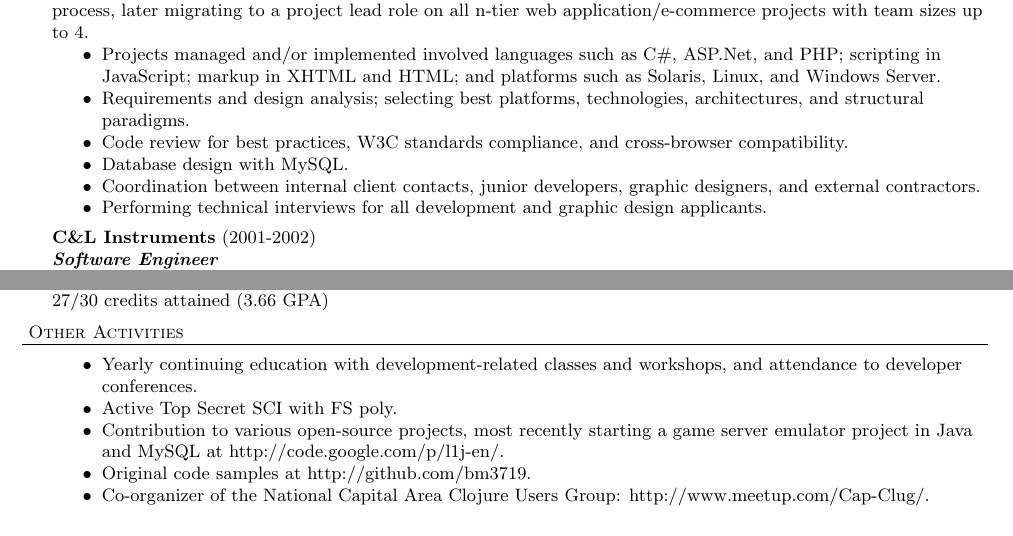
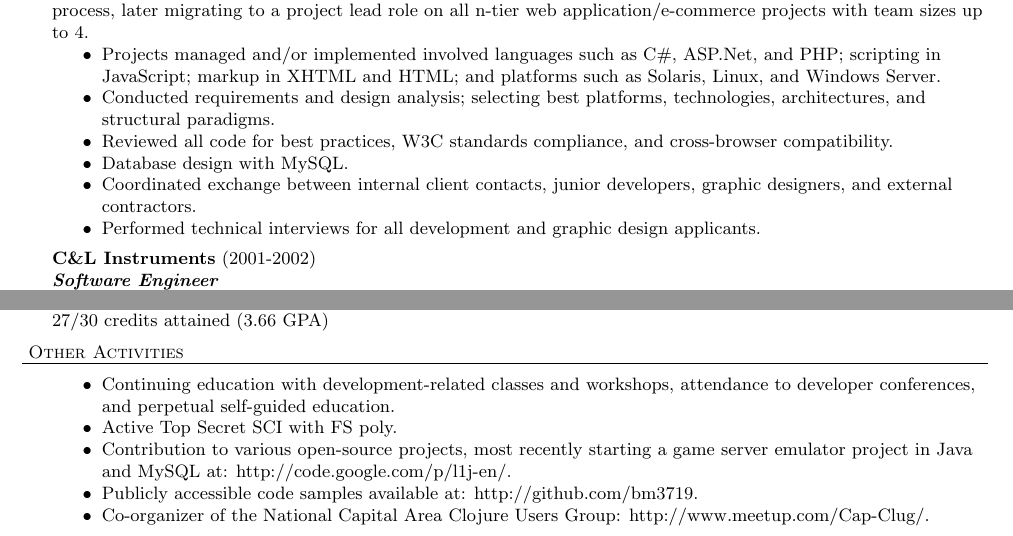
Before and after one commit to bm3719/practice, a LaTeX CV (latex/miller-resume.tex): two parts of pages 2 and 3 of 3, joined at a grey line, cut so that both start at the same text. Compiled offline with pdfLaTeX.

Commit message:
Improve some resume wording/formatting

```diff
--- a/latex/miller-resume.tex
+++ b/latex/miller-resume.tex
@@ -176,14 +178,14 @@ projects with team sizes up to 4.
 \item Projects managed and/or implemented involved languages such as C\#,
   ASP.Net, and PHP; scripting in JavaScript; markup in XHTML and HTML; and
   platforms such as Solaris, Linux, and Windows Server.
-\item Requirements and design analysis; selecting best platforms, technologies,
-  architectures, and structural paradigms.
-\item Code review for best practices, W3C standards compliance, and
+\item Conducted requirements and design analysis; selecting best platforms,
+  technologies, architectures, and structural paradigms.
+\item Reviewed all code for best practices, W3C standards compliance, and
   cross-browser compatibility.
 \item Database design with MySQL.
-\item Coordination between internal client contacts, junior developers, graphic
-  designers, and external contractors.
-\item Performing technical interviews for all development and graphic design
+\item Coordinated exchange between internal client contacts, junior developers,
+  graphic designers, and external contractors.
+\item Performed technical interviews for all development and graphic design
   applicants.
 \end{achievements}
 
@@ -235,13 +237,13 @@ Solaris, and designed numerous ancillary and internal applications.
 
 \header{Other Activities}
 \begin{achievements}
-\item Yearly continuing education with development-related classes and
-  workshops, and attendance to developer conferences.
+\item Continuing education with development-related classes and workshops,
+  attendance to developer conferences, and perpetual self-guided education.
 \item Active Top Secret SCI with FS poly.
 \item Contribution to various open-source projects, most recently starting a
-  game server emulator project in Java and MySQL at
+  game server emulator project in Java and MySQL at:
   http://code.google.com/p/l1j-en/.
-\item Original code samples at http://github.com/bm3719.
+\item Publicly accessible code samples available at: http://github.com/bm3719.
 \item Co-organizer of the National Capital Area Clojure Users Group:
   http://www.meetup.com/Cap-Clug/.
 \end{achievements}
```
Also changed, not shown: latex/miller-resume.tex (8 more changed lines).
